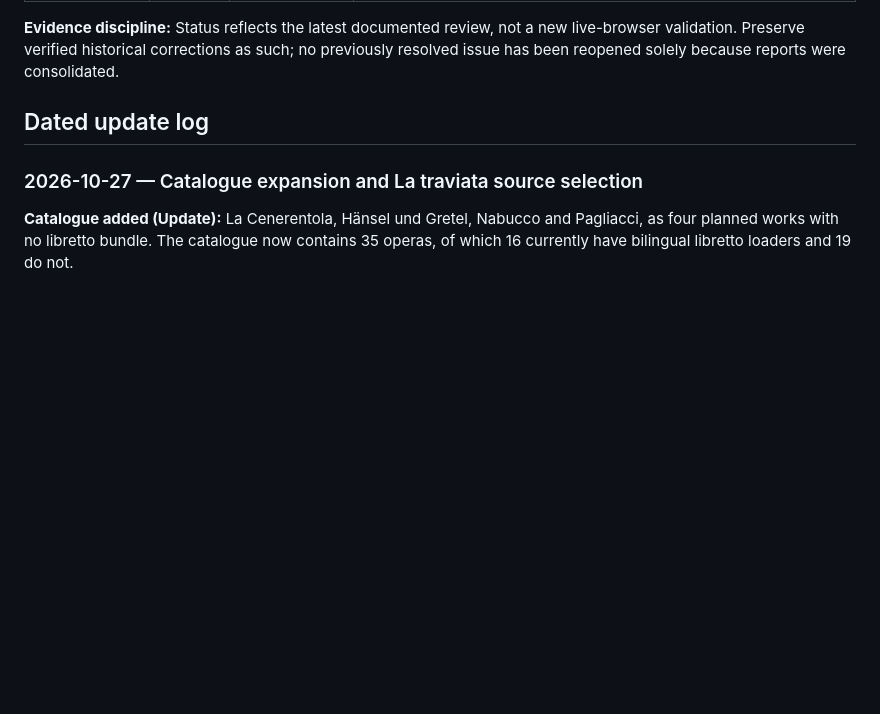
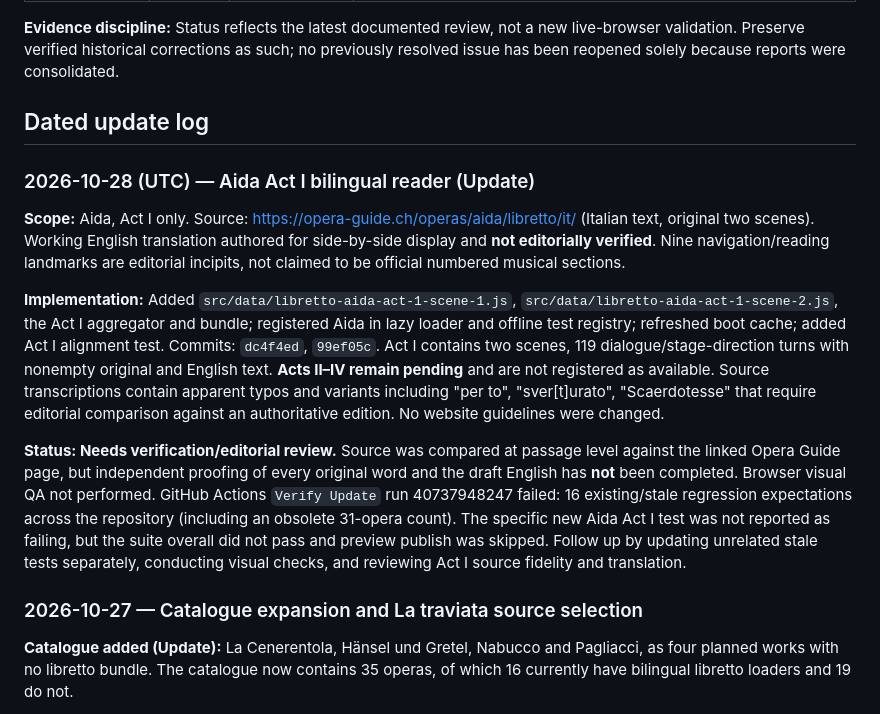
Before and after one commit to AsuraFY/my-favorite-operas, a Markdown page: docs/reviews/global-audit.md, the part around one of its changes. Rendered like a GitHub page; blank space fills up the shorter version.

Commit message:
audit: record Aida Act I bilingual draft and verification status

```diff
--- a/docs/reviews/global-audit.md
+++ b/docs/reviews/global-audit.md
@@ -66,6 +66,15 @@
 **Evidence discipline:** Status reflects the latest documented review, not a new live-browser validation. Preserve verified historical corrections as such; no previously resolved issue has been reopened solely because reports were consolidated.
 
 ## Dated update log
+
+### 2026-10-28 (UTC) — Aida Act I bilingual reader (Update)
+
+**Scope:** Aida, Act I only. Source: https://opera-guide.ch/operas/aida/libretto/it/ (Italian text, original two scenes). Working English translation authored for side-by-side display and **not editorially verified**. Nine navigation/reading landmarks are editorial incipits, not claimed to be official numbered musical sections.
+
+**Implementation:** Added `src/data/libretto-aida-act-1-scene-1.js`, `src/data/libretto-aida-act-1-scene-2.js`, the Act I aggregator and bundle; registered Aida in lazy loader and offline test registry; refreshed boot cache; added Act I alignment test. Commits: `dc4f4ed`, `99ef05c`. Act I contains two scenes, 119 dialogue/stage-direction turns with nonempty original and English text. **Acts II–IV remain pending** and are not registered as available. Source transcriptions contain apparent typos and variants including "per to", "sver[t]urato", "Scaerdotesse" that require editorial comparison against an authoritative edition. No website guidelines were changed.
+
+**Status: Needs verification/editorial review.** Source was compared at passage level against the linked Opera Guide page, but independent proofing of every original word and the draft English has **not** been completed. Browser visual QA not performed. GitHub Actions `Verify Update` run 40737948247 failed: 16 existing/stale regression expectations across the repository (including an obsolete 31-opera count). The specific new Aida Act I test was not reported as failing, but the suite overall did not pass and preview publish was skipped. Follow up by updating unrelated stale tests separately, conducting visual checks, and reviewing Act I source fidelity and translation.
+
 
 ### 2026-10-27 — Catalogue expansion and La traviata source selection
 
```
Also changed, not shown: other parts of docs/reviews/global-audit.md (+1 -1 lines).
